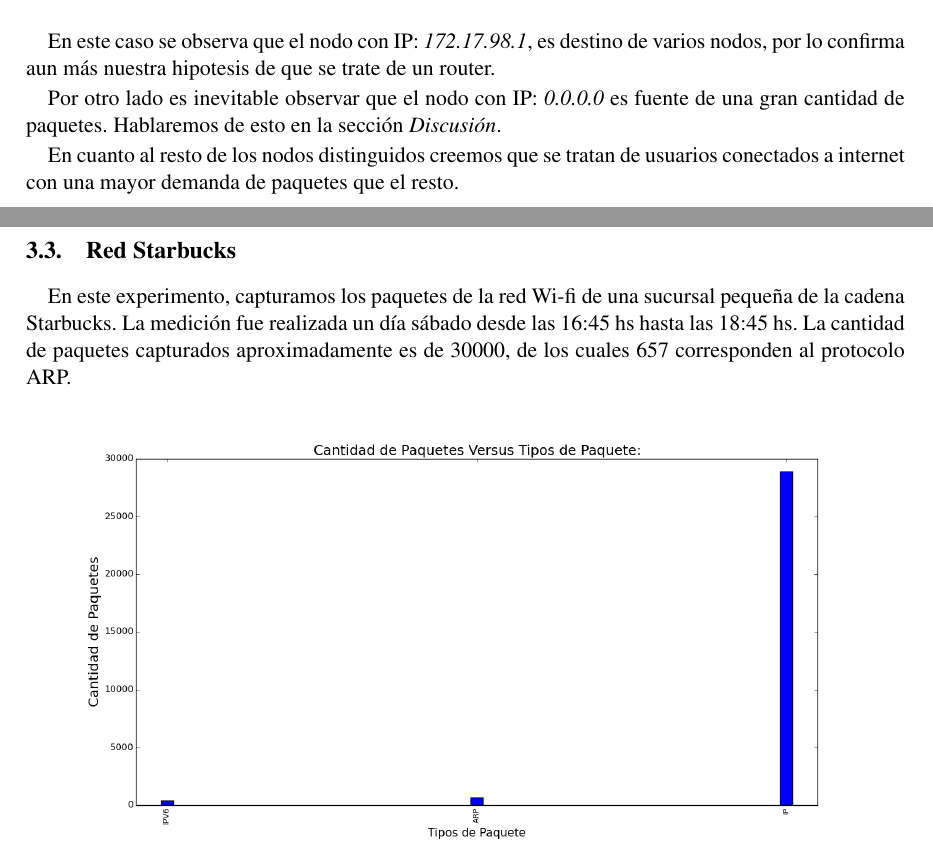
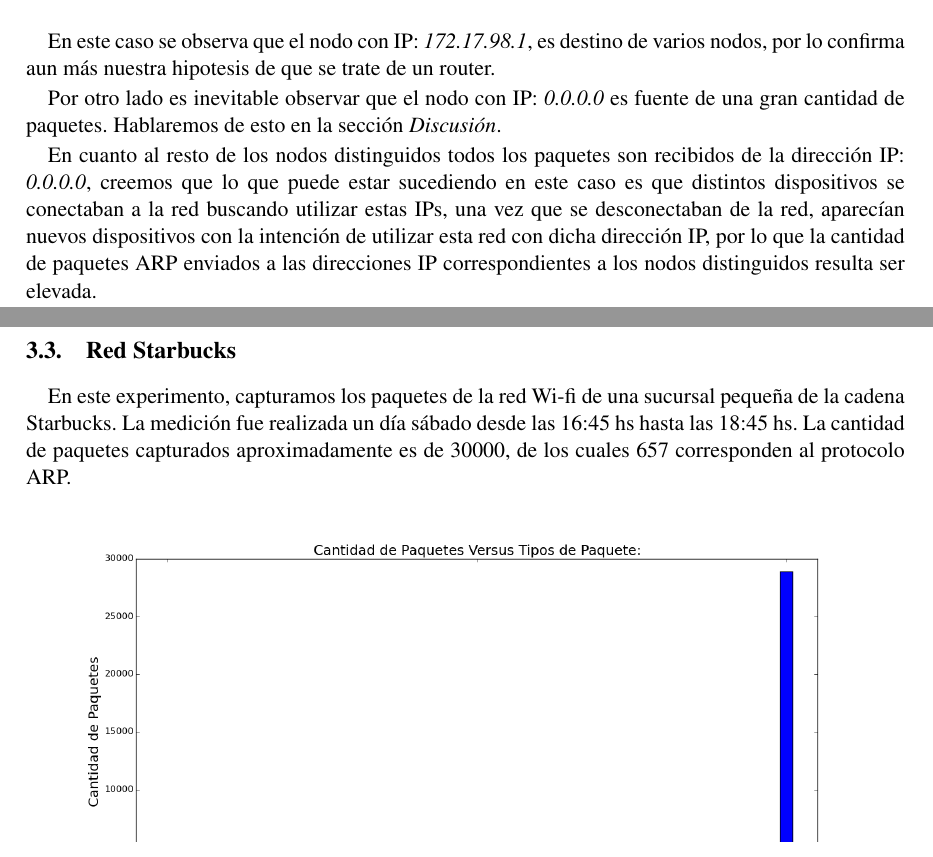
Before and after one commit to dtemnyk/TP1-Redes, a LaTeX document (informe/informe.tex, which reads informe/red2.tex): two parts of pages 12 and 13 of 22, joined at a grey line, cut so that both start at the same text. Compiled offline with pdfLaTeX.

Commit message:
arreglado explicacion de mc donalds

```diff
--- a/informe/red2.tex
+++ b/informe/red2.tex
@@ -61,4 +61,4 @@ En este caso se observa que el nodo con IP: \textit{172.17.98.1}, es destino de
 
 Por otro lado es inevitable observar que el nodo con IP: \textit{0.0.0.0} es fuente de una gran cantidad de paquetes. Hablaremos de esto en la sección \textit{Discusión}.
 
-En cuanto al resto de los nodos distinguidos creemos que se tratan de usuarios conectados a internet con una mayor demanda de paquetes que el resto.
+En cuanto al resto de los nodos distinguidos todos los paquetes son recibidos de la dirección IP: \textit{0.0.0.0}, creemos que lo que puede estar sucediendo en este caso es que distintos dispositivos se conectaban a la red buscando utilizar estas IPs, una vez que se desconectaban de la red, aparecían nuevos dispositivos con la intención de utilizar esta red con dicha dirección IP, por lo que la cantidad de paquetes ARP enviados a las direcciones IP correspondientes a los nodos distinguidos resulta ser elevada.
```
